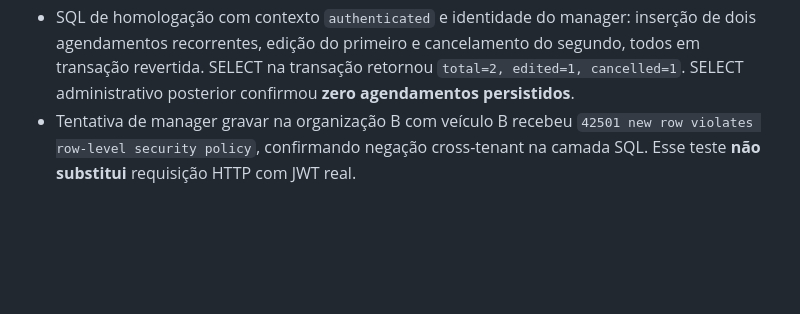
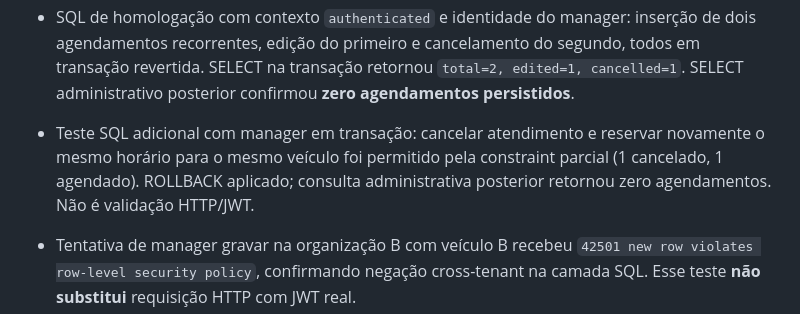
Before and after one commit to chagassilvio1982-blip/vaporeasy, a Markdown page: vaporize-next/docs/BLOCO_4_PENDENCIAS_E_IMPLANTACAO.md, the part around the change. Drawn GitHub-style; blank space fills up the shorter version.

Commit message:
docs(next): record cancellation rescheduling SQL rollback evidence

```diff
--- a/vaporize-next/docs/BLOCO_4_PENDENCIAS_E_IMPLANTACAO.md
+++ b/vaporize-next/docs/BLOCO_4_PENDENCIAS_E_IMPLANTACAO.md
@@ -28,6 +28,8 @@ Continuar automaticamente; só solicitar intervenção do usuário para autentic
 - GitHub Actions `Vaporize Next unit tests`: run #246 (`41123549927`) executou 147 testes: 145 passaram, 2 falharam, ambos em `tests/panels-runtime.test.mjs` porque o mock de DOM não incluía `appointment-plan-form` e outros elementos adicionados ao formulário. Não era falha demonstrada da interface real.
 - Fixture de DOM atualizada no commit `a75eec617564fae6114d23a3ef782b46f59960dd` sem alterar código de produção. Run #247 (`41123902801`) comprovado via logs do job `auth-tests`: **147 testes, 147 aprovados, zero falhas, zero ignorados**, Node 22. Evidência: https://github.com/chagassilvio1982-blip/vaporeasy/actions/runs/41123902801.
 - SQL de homologação com contexto `authenticated` e identidade do manager: inserção de dois agendamentos recorrentes, edição do primeiro e cancelamento do segundo, todos em transação revertida. SELECT na transação retornou `total=2, edited=1, cancelled=1`. SELECT administrativo posterior confirmou **zero agendamentos persistidos**.
+
+- Teste SQL adicional com manager em transação: cancelar atendimento e reservar novamente o mesmo horário para o mesmo veículo foi permitido pela constraint parcial (1 cancelado, 1 agendado). ROLLBACK aplicado; consulta administrativa posterior retornou zero agendamentos. Não é validação HTTP/JWT.
 - Tentativa de manager gravar na organização B com veículo B recebeu `42501 new row violates row-level security policy`, confirmando negação cross-tenant na camada SQL. Esse teste **não substitui** requisição HTTP com JWT real.
 - Vercel Preview READY `dpl_4GLLvtQF2Vp7ksEcHZRXx9abkHeG`, commit `a8d1d73df8bdcacce1922a5b262fc080c5ed3562`, URL: https://vaporeasy-ho9zb9si4-vaporeasy.vercel.app/vaporize-next/. A página de acesso e os painéis foram carregados em smoke test público anterior.
 - Comparação GitHub entre commit publicado `a8d1d73` e commit aprovado em CI `a75eec6` mostrou **somente dois arquivos de teste alterados**, nenhum arquivo de runtime. Portanto a Preview READY contém o mesmo código executável que passou no CI, embora não o último SHA.
```
